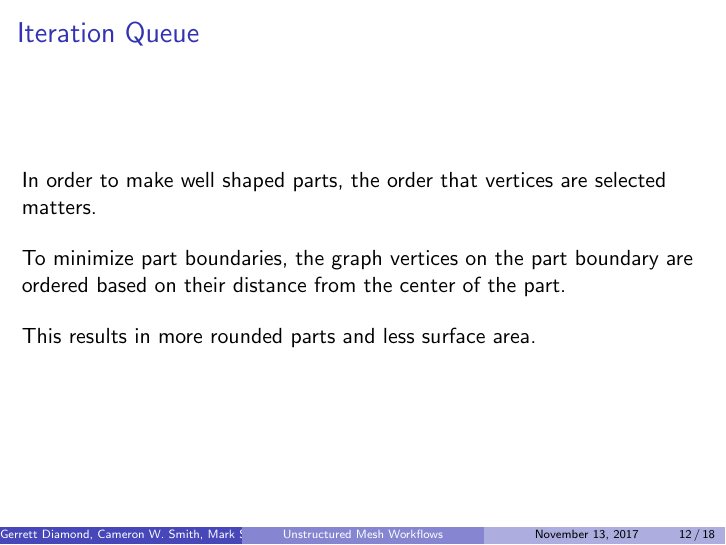
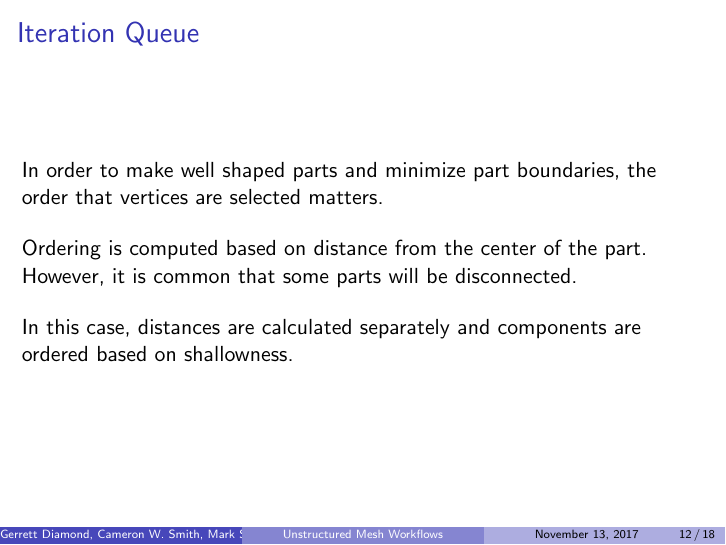
Before and after one commit to SCOREC/EnGPar-Docs, LaTeX slides (sc17_presentation/presentation.tex): page 12 of 18. Compiled offline with pdfLaTeX.

Commit message:
update iteration queue slide

```diff
--- a/sc17_presentation/presentation.tex
+++ b/sc17_presentation/presentation.tex
@@ -231,11 +231,11 @@ Rensselaer Polytechnic Institute
 \begin{frame}
   \frametitle{Iteration Queue}
   %the edges on the boundary are ordered/not vertices
-  In order to make well shaped parts, the order that vertices are selected matters. \\
+  In order to make well shaped parts and minimize part boundaries, the order that vertices are selected matters. \\
   \bigskip
-  To minimize part boundaries, the graph vertices on the part boundary are ordered based on their distance from the center of the part. \\
+  Ordering is computed based on distance from the center of the part. However, it is common that some parts will be disconnected.\\
   \bigskip
-  This results in more rounded parts and less surface area.
+  In this case, distances are calculated separately and components are ordered based on shallowness.
   %This can be described much better. Maybe with a very high level algorithm.
 \end{frame}
 
```
